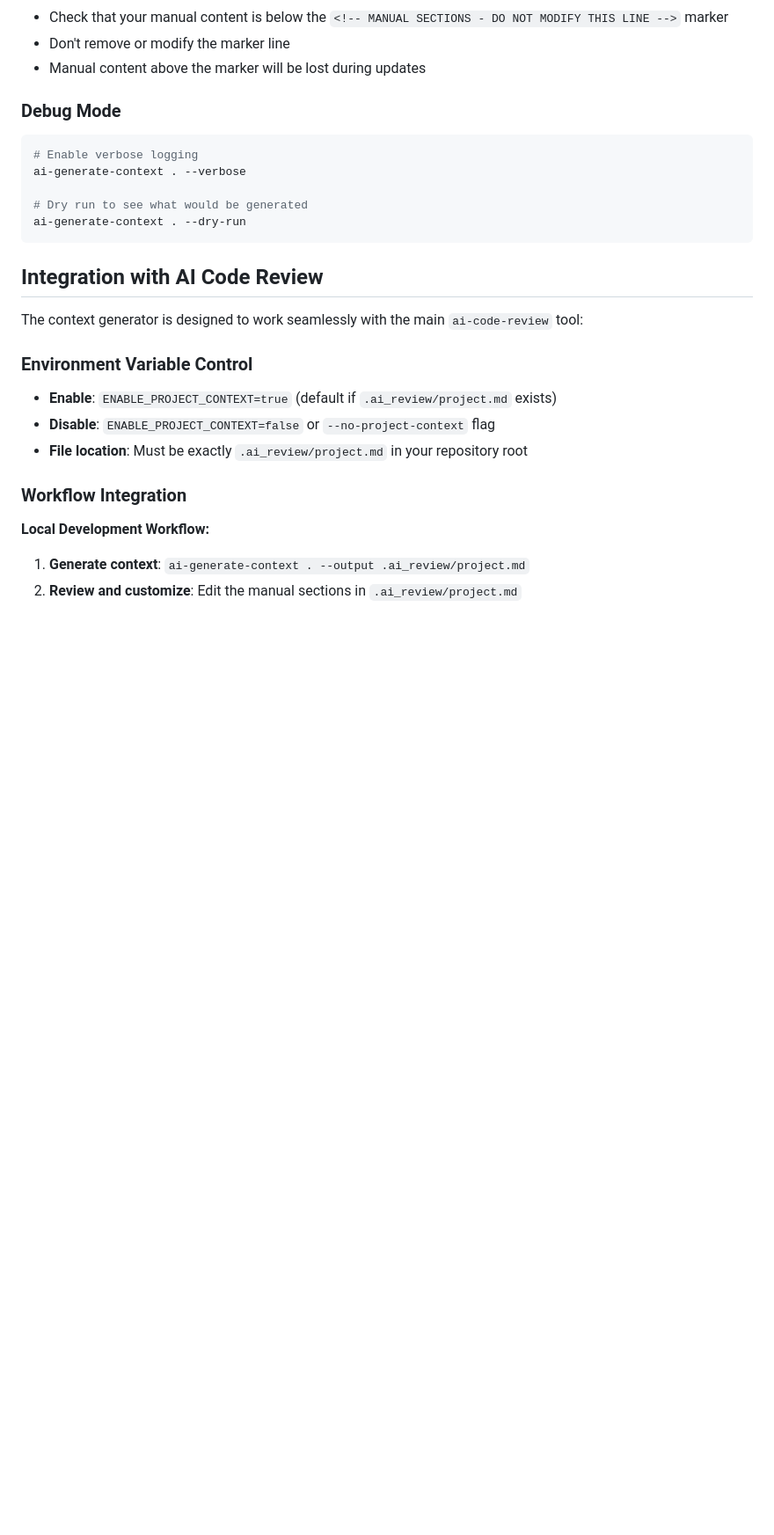
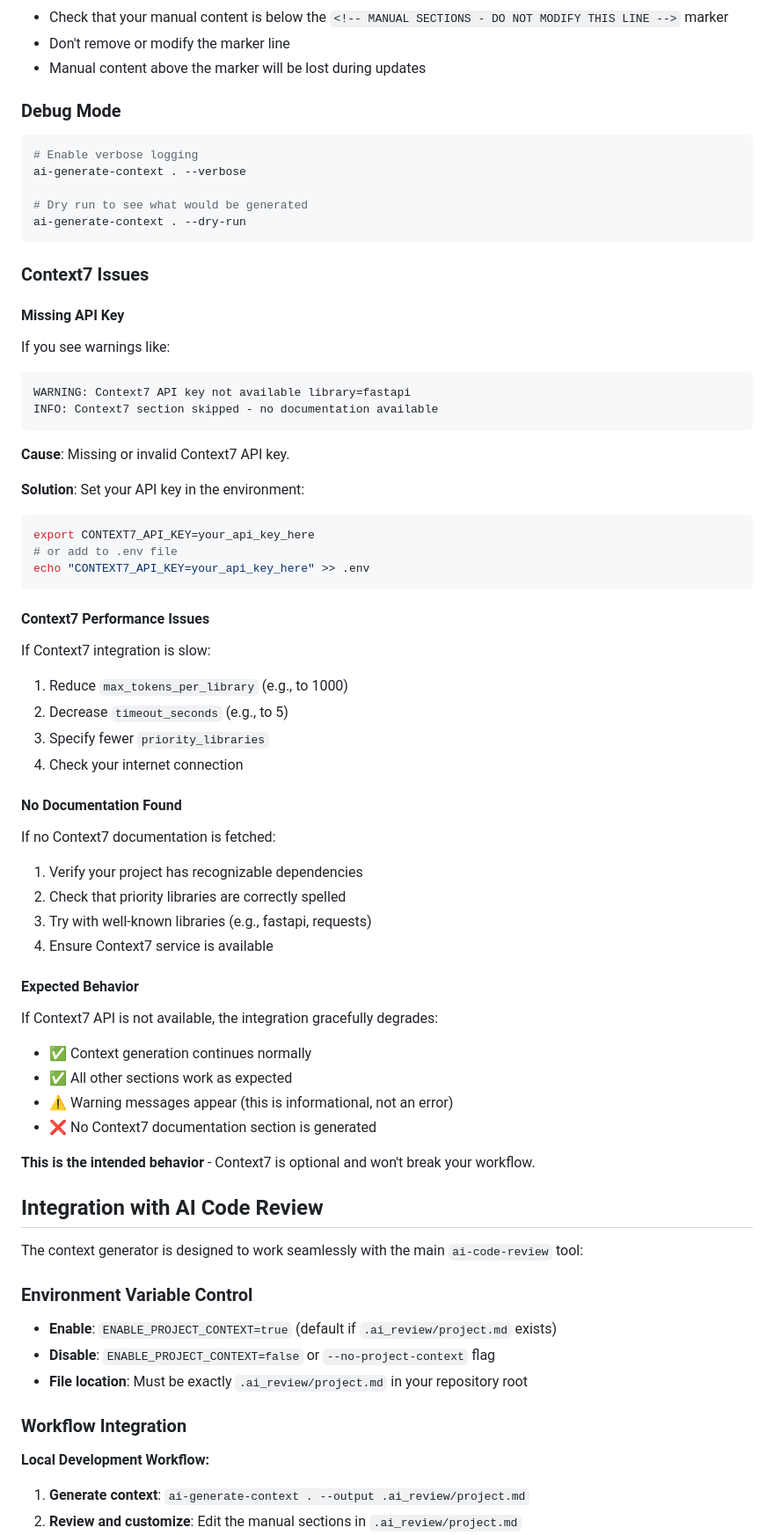
Before and after one commit to AdamWill/ai-code-review-gca-test, a Markdown page: docs/context-generator.md, the part around the change printed below. Shown: that part at 88% size. GitHub-like rendering; blank space fills up the shorter version.

````diff
--- a/docs/context-generator.md
+++ b/docs/context-generator.md
@@ -342,6 +474,54 @@ ai-generate-context . --verbose
 ai-generate-context . --dry-run
 ```
 
+### Context7 Issues
+
+#### Missing API Key
+
+If you see warnings like:
+```
+WARNING: Context7 API key not available library=fastapi
+INFO: Context7 section skipped - no documentation available
+```
+
+**Cause**: Missing or invalid Context7 API key.
+
+**Solution**: Set your API key in the environment:
+```bash
+export CONTEXT7_API_KEY=your_api_key_here
+# or add to .env file
+echo "CONTEXT7_API_KEY=your_api_key_here" >> .env
+```
+
+#### Context7 Performance Issues
+
+If Context7 integration is slow:
+
+1. Reduce `max_tokens_per_library` (e.g., to 1000)
+2. Decrease `timeout_seconds` (e.g., to 5)
+3. Specify fewer `priority_libraries`
+4. Check your internet connection
+
+#### No Documentation Found
+
+If no Context7 documentation is fetched:
+
+1. Verify your project has recognizable dependencies
+2. Check that priority libraries are correctly spelled
+3. Try with well-known libraries (e.g., fastapi, requests)
+4. Ensure Context7 service is available
+
+#### Expected Behavior
+
+If Context7 API is not available, the integration gracefully degrades:
+
+- ✅ Context generation continues normally
+- ✅ All other sections work as expected
+- ⚠️ Warning messages appear (this is informational, not an error)
+- ❌ No Context7 documentation section is generated
+
+**This is the intended behavior** - Context7 is optional and won't break your workflow.
+
 ## Integration with AI Code Review
 
 The context generator is designed to work seamlessly with the main `ai-code-review` tool:
````
Also changed, not shown: other parts of docs/context-generator.md (+140 -6 lines), docs/context7-integration.md (deleted, +0 -320 lines).
